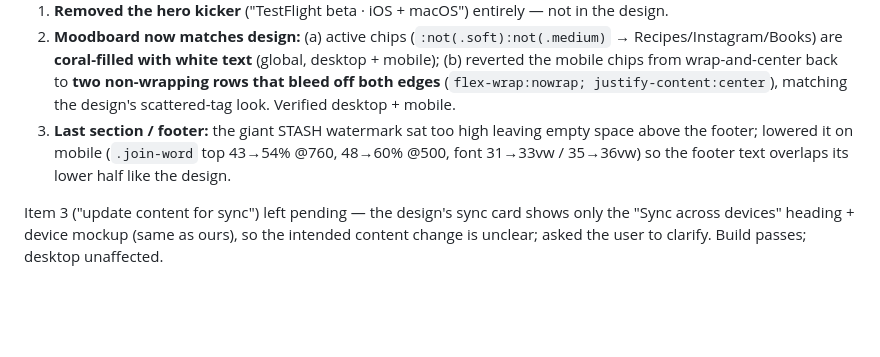
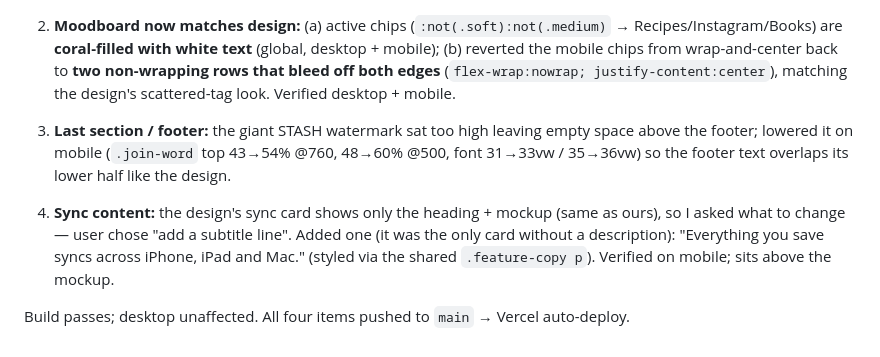
Before and after one commit to rengusky/stash-website, a Markdown page: PROJECT_LOG.md, the part around the change. Rendered like a GitHub page; blank space fills up the shorter version.

Commit message:
Log: sync subtitle resolved (round 2 complete)
Co-Authored-By: Claude Opus 4.8 <noreply@anthropic.com>

```diff
--- a/PROJECT_LOG.md
+++ b/PROJECT_LOG.md
@@ -185,4 +185,6 @@ Compared the live mobile against the Figma reference (sliced sections from the f
 2. **Moodboard now matches design:** (a) active chips (`:not(.soft):not(.medium)` → Recipes/Instagram/Books) are **coral-filled with white text** (global, desktop + mobile); (b) reverted the mobile chips from wrap-and-center back to **two non-wrapping rows that bleed off both edges** (`flex-wrap:nowrap; justify-content:center`), matching the design's scattered-tag look. Verified desktop + mobile.
 4. **Last section / footer:** the giant STASH watermark sat too high leaving empty space above the footer; lowered it on mobile (`.join-word` top 43→54% @760, 48→60% @500, font 31→33vw / 35→36vw) so the footer text overlaps its lower half like the design.
 
-Item 3 ("update content for sync") left pending — the design's sync card shows only the "Sync across devices" heading + device mockup (same as ours), so the intended content change is unclear; asked the user to clarify. Build passes; desktop unaffected.
+3. **Sync content:** the design's sync card shows only the heading + mockup (same as ours), so I asked what to change — user chose "add a subtitle line". Added one (it was the only card without a description): "Everything you save syncs across iPhone, iPad and Mac." (styled via the shared `.feature-copy p`). Verified on mobile; sits above the mockup.
+
+Build passes; desktop unaffected. All four items pushed to `main` → Vercel auto-deploy.
```
